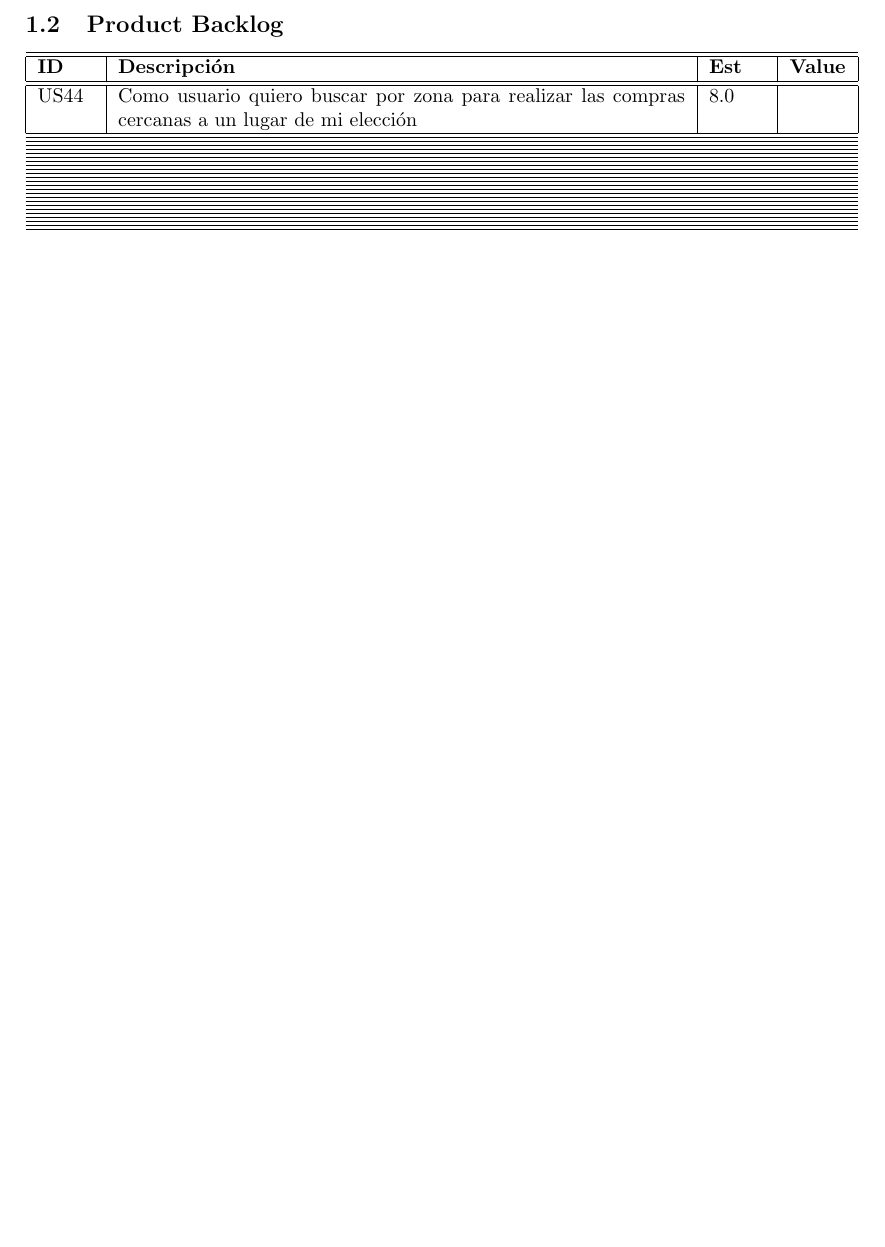
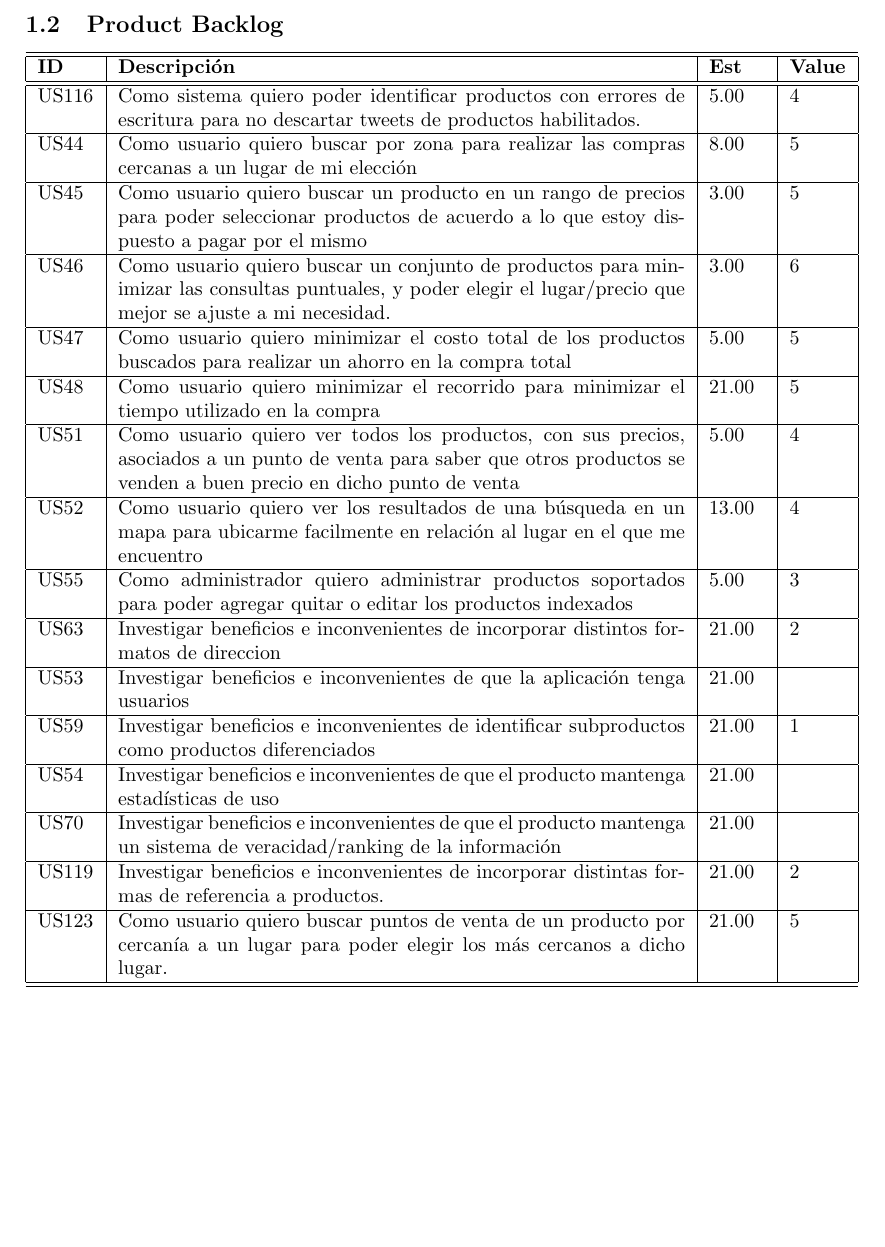
Before and after one commit to dioh/isw2, a LaTeX document (tp_informe.tex): part of page 3 of 5, cut so that both start at the same text, the shorter picture padded with empty space. Compiled offline with pdfLaTeX.

Commit message:
Agrego las user stories del backlog

```diff
--- a/tp_informe.tex
+++ b/tp_informe.tex
@@ -66,56 +66,37 @@ En las siguientes secciones se documenta el Product Backlog y el Sprint Backlog
 \textbf{ID}&\textbf{Descripción}&\textbf{Est}&\textbf{Value}\\
 \hline
 \hline
-US44 &	Como usuario quiero buscar por zona para realizar las compras cercanas a un lugar de mi elección &	8.0 	 &\\
+US116& Como sistema quiero poder identificar productos con errores de escritura para no descartar tweets de productos habilitados. &5.00&4\\
 \hline
-%US45 &	Como usuario quiero buscar un producto en un rango de precios para poder seleccionar productos de acuerdo a lo que estoy dispuesto a pagar por el mismo 	&3.0  &\\
+US44 &Como usuario quiero buscar por zona para realizar las compras cercanas a un lugar de mi elección &8.00&5\\
 \hline
-%US47 &	Como usuario quiero minimizar el costo total de los productos buscados para realizar un ahorro en la compra total &	5.0 	& \\
+US45 &Como usuario quiero buscar un producto en un rango de precios para poder seleccionar productos de acuerdo a lo que estoy dispuesto a pagar por el mismo &3.00&5\\
 \hline
-%US48 &	Como usuario quiero minimizar el recorrido para minimizar el tiempo utilizado en la compra 	&13.0 	 &\\
+US46 &Como usuario quiero buscar un conjunto de productos para minimizar las consultas puntuales, y poder elegir el lugar/precio que mejor se ajuste a mi necesidad. &3.00&6\\
 \hline
-%US49 &	Como usuario quiero buscar puntos de venta de un producto por cercaní­a a un lugar para poder elegir los más cercanos a dicho lugar &	5.0 	& \\
+US47 &Como usuario quiero minimizar el costo total de los productos buscados para realizar un ahorro en la compra total &5.00&5\\
 \hline
-%US50 &	Como usuario quiero buscar puntos de venta de un producto por mejor precio para disminuir el costo de la compra 	&3.0 	& \\
+US48 &Como usuario quiero minimizar el recorrido para minimizar el tiempo utilizado en la compra &21.00&5\\
 \hline
-%US51 &	Como usuario quiero ver todos los productos, con sus precios, asociados a un punto de venta para saber que otros productos se venden a buen precio en dicho punto de venta &	5.0 	 &\\
+US51 &Como usuario quiero ver todos los productos, con sus precios, asociados a un punto de venta para saber que otros productos se venden a buen precio en dicho punto de venta &5.00&4\\
 \hline
-%US52 &	Como usuario quiero ver los resultados de una búsqueda en un mapa para ubicarme más facilmente en relación al lugar en el que me encuentro &	21.0&  \\
+US52 &Como usuario quiero ver los resultados de una búsqueda en un mapa para ubicarme facilmente en relación al lugar en el que me encuentro& 13.00&4\\
 \hline
-%US55 &	Como administrador quiero administrar productos soportados para poder agregar quitar o editar los productos indexados &	5.0 	 &\\
+US55 &Como administrador quiero administrar productos soportados para poder agregar quitar o editar los productos indexados &5.00&3\\
 \hline
-%US56 &	Como administrador quiero habilitar sinónimos de los producots soportados para proveer mejores búsquedas a los usuarios 	&2.0 & \\
+US63 &Investigar beneficios e inconvenientes de incorporar distintos formatos de direccion &21.00&2\\
 \hline
-%US57 &	Como sistema quiero permitir multiples tipos de unidades de los productos para unificar los precios de los productos sin importar la unidad 	&2.0 &	 \\
+US53 &Investigar beneficios e inconvenientes de que la aplicación tenga usuarios& 21.00&\\
 \hline
-%US60 &	Como sistema quiero identificar productos por su nombre comercial para brindar información más precisa y/o no descartar twits que pueden ser útiles &	5.0  \\
+US59 &Investigar beneficios e inconvenientes de identificar subproductos como productos diferenciados &21.00&1\\
 \hline
-%US61 &	Como sistema quiero identificar la dirección en un tweet válido para poder indicar dónde se vende un producto a determinado precio &	2.0 	& \\
+US54 &Investigar beneficios e inconvenientes de que el producto mantenga estadísticas de uso &21.00&\\
 \hline
-%US63 &	Como sistema quiero identificar direcciones como cruce de calles para poder suministrar información sobre la localización de venta del producto 	&13.0 	 &\\
+US70 &Investigar beneficios e inconvenientes de que el producto mantenga un sistema de veracidad/ranking de la información &21.00&\\
 \hline
-%US64 &	Como sistema quiero identificar direcciones como calle más entre calles para poder suministrar información sobre la localización de venta del producto& 	5.0 & \\
+US119 &Investigar beneficios e inconvenientes de incorporar distintas formas de referencia a productos. &21.00&2\\
 \hline
-%US65 &	Como sistema quiero identificar lugares por nombre del local y barrio/sucursal para poder suministrar información sobre la localización de venta del producto &	3.0 	& \\
-\hline
-%US66 &	Como sistema quiero identificar la geolocalizaciÃ³ de un tweet para poder suministrar información sobre la localización de venta del producto 	&3.0 &	 \\
-%US69 &	Como sistema quiero poder identificar productos escritos con faltas de ortografía para no descartar innecesariamente twits que pueden ser útiles 	&8.0 	& \\
-\hline
-%US81 &	Como sistema quiero poder identificar palabras que son similares (permutación válida) de los nombres de los productos para poder relevar una mayor cantidad de tweets &	8.0 	& \\
-\hline
-%US80 &	Como sistema quiero poder identificar en los tweets sinónimos de los productos para poder relevar mayor cantidad de información &	2.0 	& \\
-\hline
-%US107 &	Como sistema quiero poder identificar como válidos los tweets con formato $\#$PrecioJusto para poder procesarlos posteriormente &	2.0 &	 \\
-\hline
-%US53 &	[FUERA DEL ALCANCE DEL TP] Investigar beneficios e inconvenientes de que el producto tenga usuarios &	0.0 &	 \\
-\hline
-%US59 &	[FUERA DEL ALCANCE DEL TP] Investigar beneficios e inconvenientes de identificar subproductos como productos diferenciados &	0.0 	& \\
-\hline
-%US54 &	[FUERA DEL ALCANCE DEL TP] Investigar beneficios e inconvenientes de que el producto mantenga estadísticas de uso 	&0.0 	& \\
-\hline
-%US70 &	[FUERA DEL ALCANCE DEL TP] Investigar beneficios e inconvenientes de que el producto mantenga un sistema de veracidad/ranking de la información &	0.0 	& \\
-%\hline
-%US71 &	[FUERA DEL ALCANCE DEL TP] Como sistema quiero mostrar la información con mayor veracidad primero &&\\
+US123 &Como usuario quiero buscar puntos de venta de un producto por cercaní­a a un lugar para poder elegir los más cercanos a dicho lugar. &21.00&5\\
 \hline
 \hline
 \end{tabular}
```
